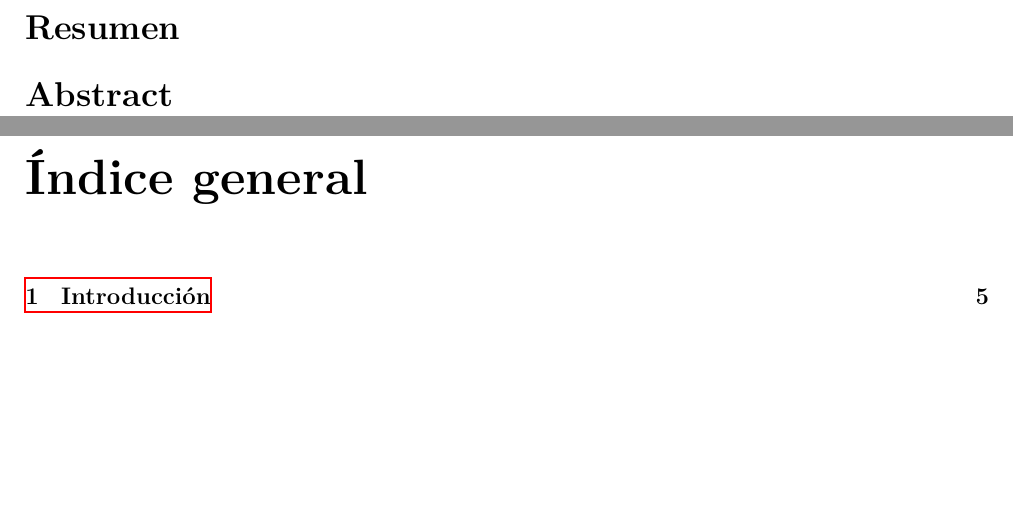
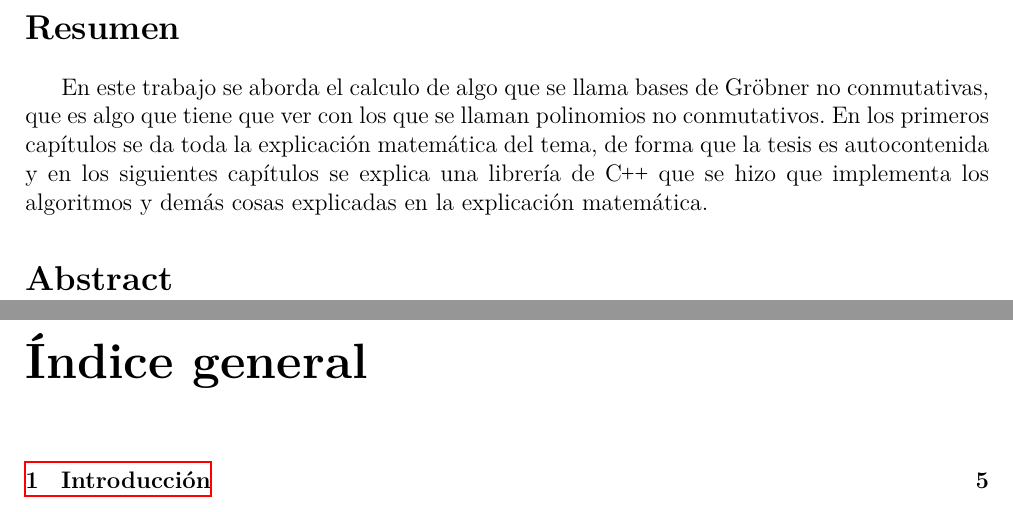
Before and after one commit to IvanRenison/Tesis-Licenciatura, a LaTeX thesis (Tesis.tex): two parts of pages 2 and 3 of 53, joined at a grey line, cut so that both start at the same text, the shorter picture padded with empty space. Compiled offline with XeLaTeX.

Commit message:
Agregado resumen y Reconocimientos comentados

```diff
--- a/Tesis.tex
+++ b/Tesis.tex
@@ -136,10 +136,28 @@
 \def\tituloTesis{Implementación de bases de Gröbner no conmutativas en \cpp con un poquito de paralelismo} % Repito el título porque en los metadatos tengo que poner C++ y acá \cpp
 \input{Carátula}
 
-\section*{Resumen} % Completar
-
+\section*{Resumen}
+
+En este trabajo se aborda el calculo de algo que se llama bases de Gröbner no conmutativas, que es algo que tiene que ver con los que se llaman polinomios no conmutativos. En los primeros capítulos se da toda la explicación matemática del tema, de forma que la tesis es autocontenida y en los siguientes capítulos se explica una librería de \cpp que se hizo que implementa los algoritmos y demás cosas explicadas en la explicación matemática.
+% Ni idea de si esto está bien
 
 \section*{Abstract} % Completar
+
+% \newpage
+
+% \section*{Reconocimientos}
+
+% La idea de esta sección es listar a quienes ayudaron en algo, pero no se bien todavía como la voy a redactar
+
+% Tengo que poner:
+
+% Cristian y Miguel
+% Lu M que la leyó e hizo bastantes se sugerencias
+% Álvaro que me ayudó con atom un par de veces y también hizo algunas sugerencias cuando miró un poco la tesis
+% Algo de que usé atom
+% A Nico y Agustín García si hacen sugerencias
+
+
 
 \tableofcontents
 
```
